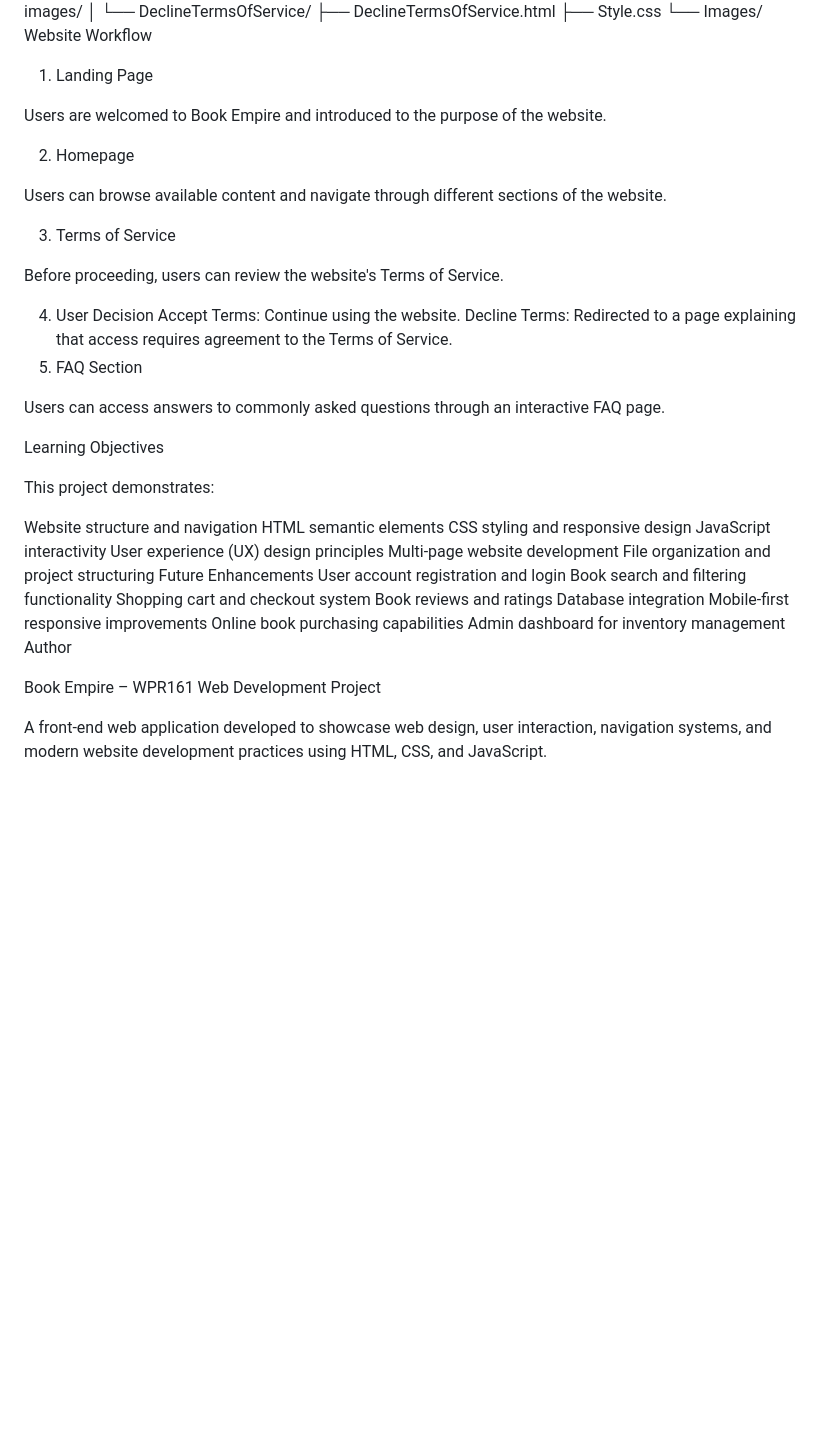
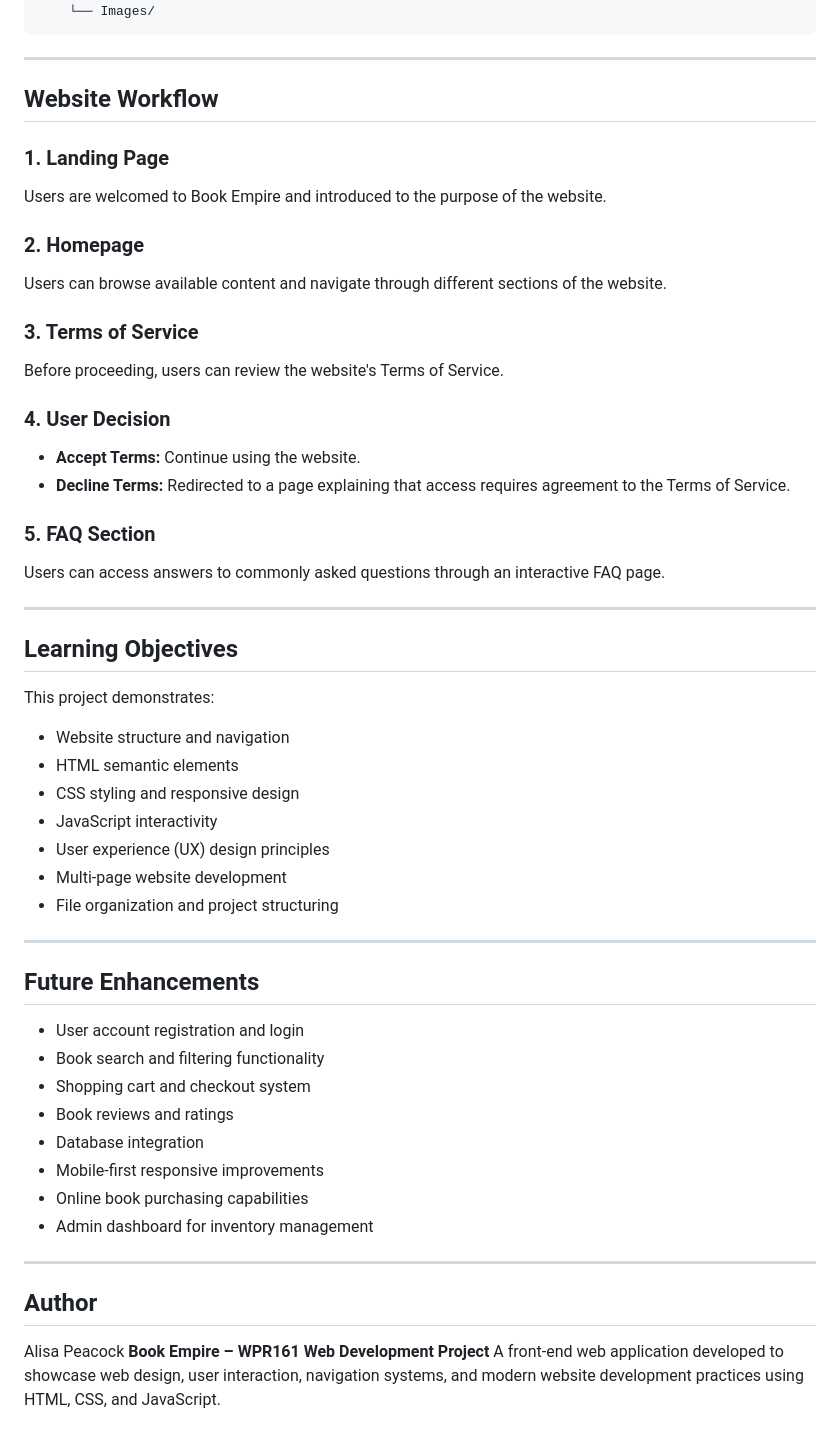
Before and after one commit to alisapeacock99-rgb/WPR161_ProjectFile1, a Markdown page: README.md, the part around one of its changes. Rendered like a GitHub page; blank space fills up the shorter version.

````diff
--- a/README.md
+++ b/README.md
@@ -62,48 +87,63 @@ Book Empire/
     ├── DeclineTermsOfService.html
     ├── Style.css
     └── Images/
-Website Workflow
-1. Landing Page
+```
+
+---
+
+## Website Workflow
+
+### 1. Landing Page
 
 Users are welcomed to Book Empire and introduced to the purpose of the website.
 
-2. Homepage
+### 2. Homepage
 
 Users can browse available content and navigate through different sections of the website.
 
-3. Terms of Service
+### 3. Terms of Service
 
 Before proceeding, users can review the website's Terms of Service.
 
-4. User Decision
-Accept Terms: Continue using the website.
-Decline Terms: Redirected to a page explaining that access requires agreement to the Terms of Service.
-5. FAQ Section
+### 4. User Decision
+
+* **Accept Terms:** Continue using the website.
+* **Decline Terms:** Redirected to a page explaining that access requires agreement to the Terms of Service.
+
+### 5. FAQ Section
 
 Users can access answers to commonly asked questions through an interactive FAQ page.
 
-Learning Objectives
+---
+
+## Learning Objectives
 
 This project demonstrates:
 
-Website structure and navigation
-HTML semantic elements
-CSS styling and responsive design
-JavaScript interactivity
-User experience (UX) design principles
-Multi-page website development
-File organization and project structuring
-Future Enhancements
-User account registration and login
-Book search and filtering functionality
-Shopping cart and checkout system
-Book reviews and ratings
-Database integration
-Mobile-first responsive improvements
-Online book purchasing capabilities
-Admin dashboard for inventory management
-Author
+* Website structure and navigation
+* HTML semantic elements
+* CSS styling and responsive design
+* JavaScript interactivity
+* User experience (UX) design principles
+* Multi-page website development
+* File organization and project structuring
 
-Book Empire – WPR161 Web Development Project
+---
 
+## Future Enhancements
+
+* User account registration and login
+* Book search and filtering functionality
+* Shopping cart and checkout system
+* Book reviews and ratings
+* Database integration
+* Mobile-first responsive improvements
+* Online book purchasing capabilities
+* Admin dashboard for inventory management
+
+---
+
+## Author
+Alisa Peacock
+**Book Empire – WPR161 Web Development Project**
 A front-end web application developed to showcase web design, user interaction, navigation systems, and modern website development practices using HTML, CSS, and JavaScript.
````
Also changed, not shown: other parts of README.md (+60 -35 lines).
